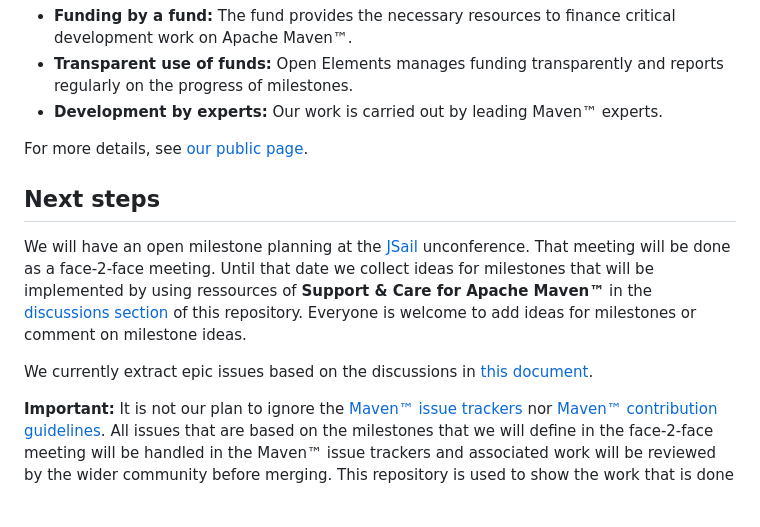
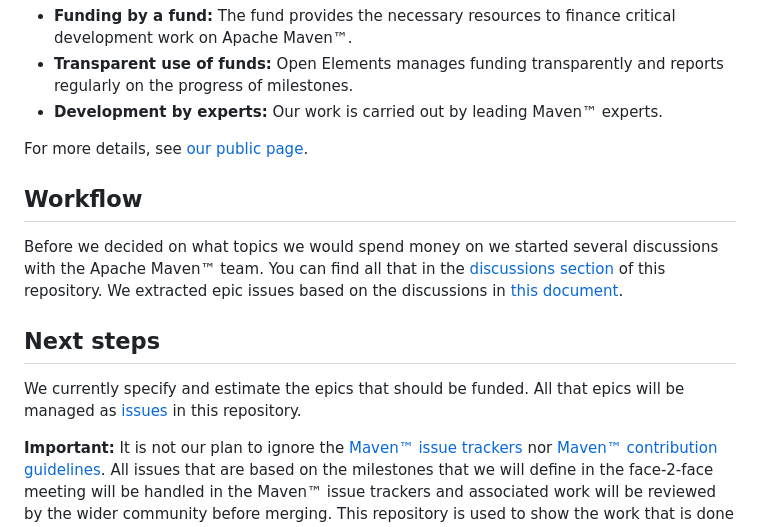
Before and after one commit to OpenElements/maven-support-care, a Markdown page: README.md, the part around the change. Drawn GitHub-style; blank space fills up the shorter version.

```diff
--- a/README.md
+++ b/README.md
@@ -20,12 +20,14 @@ Our mission is to create a sustainable source of funding for highly needed work
 
 For more details, see [our public page](https://open-elements.com/support-care-maven/).
 
+## Workflow
+
+Before we decided on what topics we would spend money on we started several discussions with the Apache Maven&trade; team. You can find all that in the [discussions section](https://github.com/OpenElements/maven-support-care/discussions) of this repository.
+We extracted epic issues based on the discussions in [this document](https://github.com/OpenElements/maven-support-care/blob/main/epics.md).
+
 ## Next steps
 
-We will have an open milestone planning at the [JSail](https://jsail.ijug.eu) unconference. That meeting will be done as a face-2-face meeting.
-Until that date we collect ideas for milestones that will be implemented by using ressources of **Support & Care for Apache Maven&trade;** in the [discussions section](https://github.com/OpenElements/maven-support-care/discussions) of this repository. Everyone is welcome to add ideas for milestones or comment on milestone ideas.
-
-We currently extract epic issues based on the discussions in [this document](https://github.com/OpenElements/maven-support-care/blob/main/epics.md).
+We currently specify and estimate the epics that should be funded. All that epics will be managed as [issues](https://github.com/OpenElements/maven-support-care/issues) in this repository.
 
 **Important:** It is not our plan to ignore the [Maven&trade; issue trackers](https://maven.apache.org/issue-management.html) nor [Maven&trade; contribution guidelines](https://maven.apache.org/guides/development/guide-helping.html).
 All issues that are based on the milestones that we will define in the face-2-face meeting will be handled in the Maven&trade; issue trackers and associated work will be reviewed by the wider community before merging.
```
